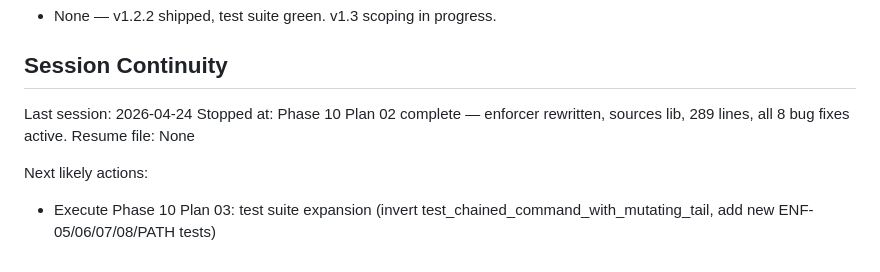
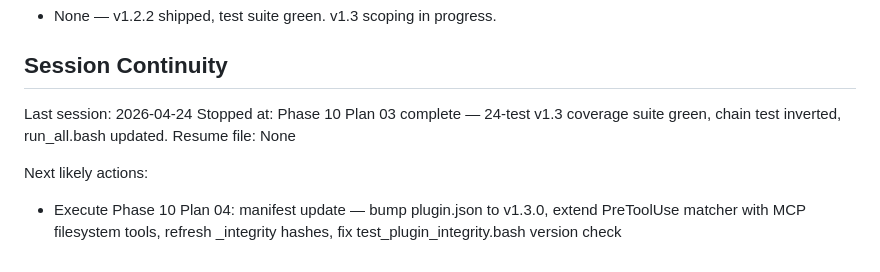
Before and after one commit to alo-exp/sidekick, a Markdown page: .planning/STATE.md, the part around one of its changes. Drawn GitHub-style.

```diff
--- a/.planning/STATE.md
+++ b/.planning/STATE.md
@@ -103,9 +109,9 @@ Key v1.3 context:
 ## Session Continuity
 
 Last session: 2026-04-24
-Stopped at: Phase 10 Plan 02 complete — enforcer rewritten, sources lib, 289 lines, all 8 bug fixes active.
+Stopped at: Phase 10 Plan 03 complete — 24-test v1.3 coverage suite green, chain test inverted, run_all.bash updated.
 Resume file: None
 
 Next likely actions:
 
-- Execute Phase 10 Plan 03: test suite expansion (invert test_chained_command_with_mutating_tail, add new ENF-05/06/07/08/PATH tests)
+- Execute Phase 10 Plan 04: manifest update — bump plugin.json to v1.3.0, extend PreToolUse matcher with MCP filesystem tools, refresh _integrity hashes, fix test_plugin_integrity.bash version check
```
Also changed, not shown: other parts of .planning/STATE.md (+11 -5 lines), .planning/ROADMAP.md (+3 -3 lines), 1 other file.
